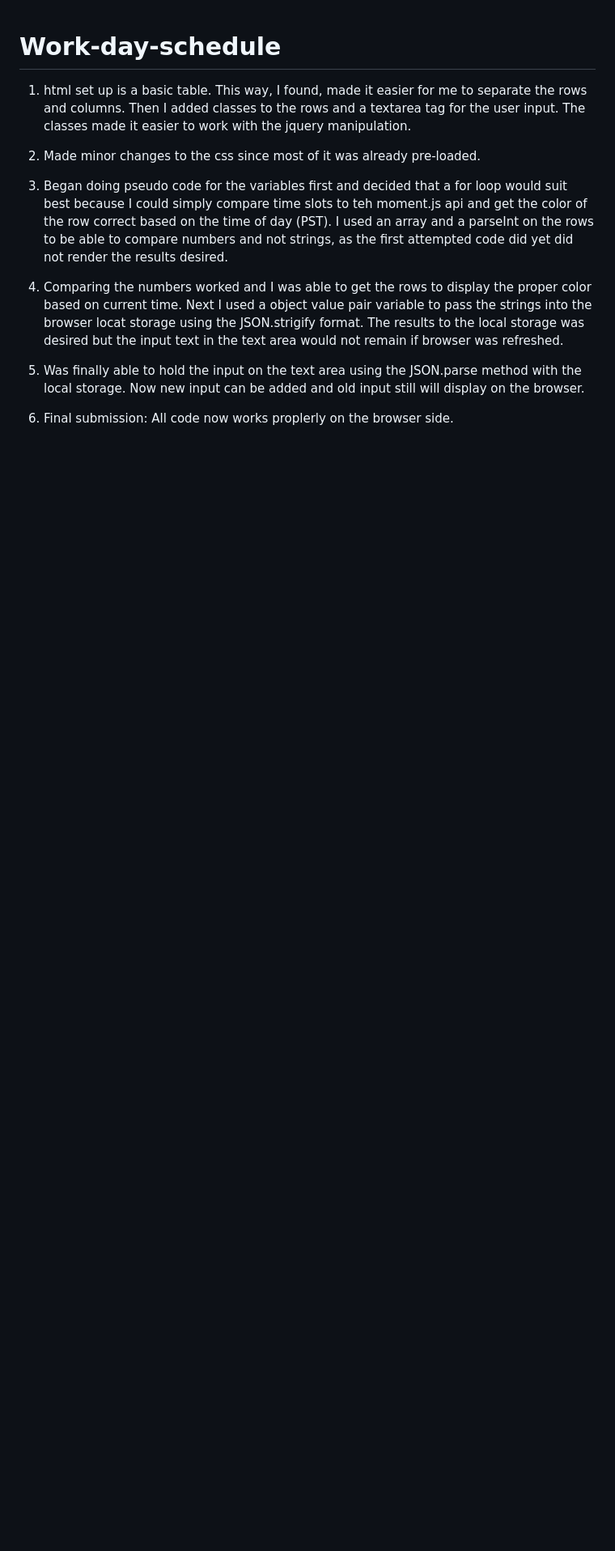
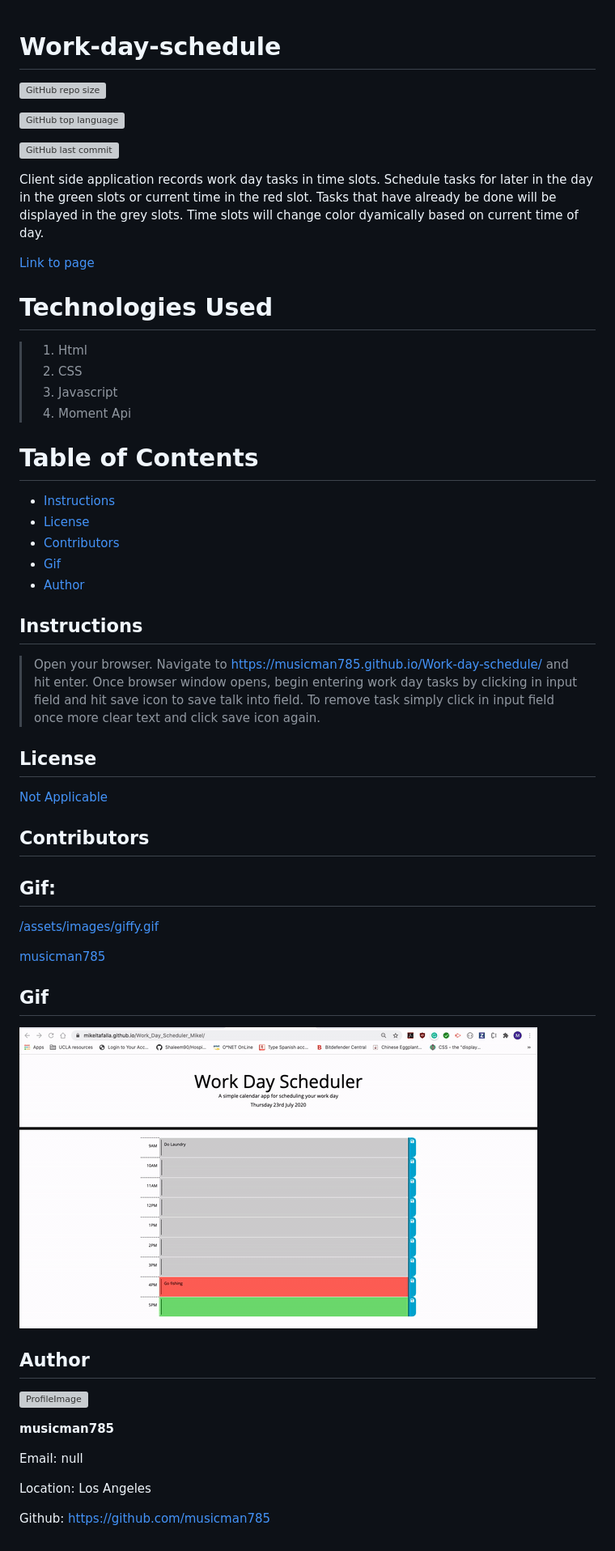
Before and after one commit to musicman785/Work-day-schedule, a Markdown page: README.md, the part around the change. Shown: that part at 81% size. GitHub-like rendering; pictures changed too: assets/images/giffy.gif (added); blank space fills up the shorter version; grey boxes are pictures that could not be loaded.

```diff
--- a/README.md
+++ b/README.md
@@ -1,13 +1,58 @@
 # Work-day-schedule
 
-1. html set up is a basic table. This way, I found, made it easier for me to separate the rows and columns. Then I added classes to the rows and a textarea tag for the user input. The classes made it easier to work with the jquery manipulation.
+![GitHub repo size](https://img.shields.io/github/repo-size/musicman785/Work-day-schedule?logo=github)
 
-2. Made minor changes to the css since most of it was already pre-loaded.
+![GitHub top language](https://img.shields.io/github/languages/top/musicman785/Work-day-schedule?color=%230f0&logo=github&logoColor=%230f0)
 
-3. Began doing pseudo code for the variables first and decided that a for loop would suit best because I could simply compare time slots to teh moment.js api and get the color of the row correct based on the time of day (PST). I used an array and a parseInt on the rows to be able to compare numbers and not strings, as the first attempted code did yet did not render the results desired.
+![GitHub last commit](https://img.shields.io/github/last-commit/musicman785/Work-day-schedule?color=%23f0f&logo=github&logoColor=%23f0f)
 
-4. Comparing the numbers worked and I was able to get the rows to display the proper color based on current time. Next I used a object value pair variable to pass the strings into the browser locat storage using the JSON.strigify format. The results to the local storage was desired but the input text in the text area would not remain if browser was refreshed.
+Client side application records work day tasks in time slots. Schedule tasks for later in the day in the green slots or current time in the red slot. Tasks that have already be done will be displayed in the grey slots. Time slots will change color dyamically based on current time of day.
 
-5. Was finally able to hold the input on the text area using the JSON.parse method with the local storage. Now new input can be added and old input still will display on the browser.
+[Link to page](https://musicman785.github.io/Work-day-schedule/)
 
-6. Final submission: All code now works proplerly on the browser side.
+# Technologies Used
+
+> 1. Html
+> 2. CSS
+> 3. Javascript
+> 4. Moment Api
+
+# Table of Contents
+
+- [Instructions](#instructions)
+- [License](#license)
+- [Contributors](#contributors)
+- [Gif](#gif)
+- [Author](#author)
+
+## Instructions
+
+> Open your browser. Navigate to https://musicman785.github.io/Work-day-schedule/ and hit enter. Once browser window opens, begin entering work day tasks by clicking in input field and hit save icon to save talk into field. To remove task simply click in input field once more clear text and click save icon again.
+
+## License
+
+[Not Applicable](#)
+
+## Contributors
+
+## Gif:
+
+[/assets/images/giffy.gif]()
+
+[musicman785](http://github.com/musicman785)
+
+## Gif
+
+![gif](assets/images/giffy.gif)
+
+## Author
+
+![ProfileImage](https://avatars2.githubusercontent.com/u/62310334?v=4)
+
+**musicman785**
+
+Email: null
+
+Location: Los Angeles
+
+Github: https://github.com/musicman785
```
